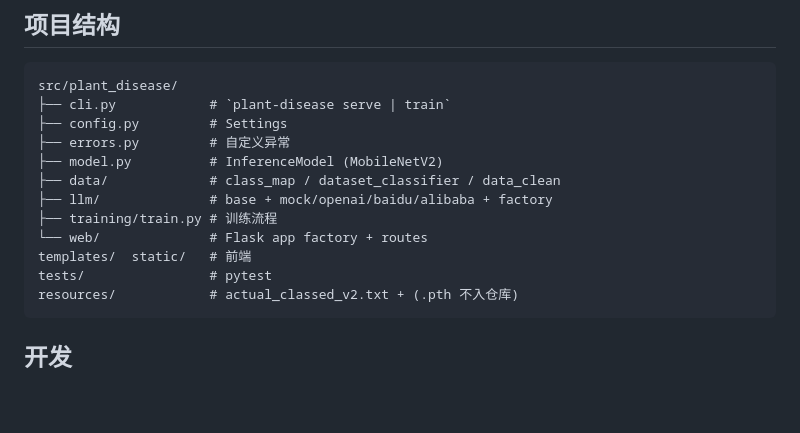
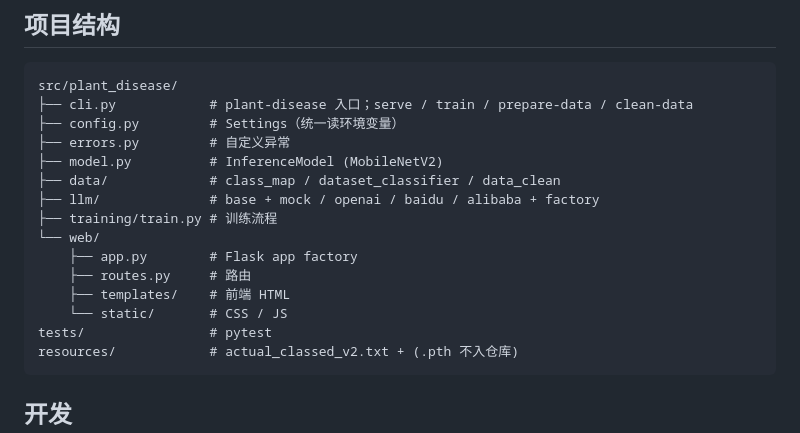
Before and after one commit to dww-1209/plant-diease-dectection-with-mobilenet_v3-and-LLM, a Markdown page: README.md, the part around one of its changes. Rendered like a GitHub page; blank space fills up the shorter version.

````diff
--- a/README.md
+++ b/README.md
@@ -110,15 +162,18 @@ FLASK_DEBUG=0 PORT=8000 uv run plant-disease serve
 
 ```
 src/plant_disease/
-├── cli.py            # `plant-disease serve | train`
-├── config.py         # Settings
+├── cli.py            # plant-disease 入口；serve / train / prepare-data / clean-data
+├── config.py         # Settings（统一读环境变量）
 ├── errors.py         # 自定义异常
 ├── model.py          # InferenceModel (MobileNetV2)
 ├── data/             # class_map / dataset_classifier / data_clean
-├── llm/              # base + mock/openai/baidu/alibaba + factory
+├── llm/              # base + mock / openai / baidu / alibaba + factory
 ├── training/train.py # 训练流程
-└── web/              # Flask app factory + routes
-templates/  static/   # 前端
+└── web/
+    ├── app.py        # Flask app factory
+    ├── routes.py     # 路由
+    ├── templates/    # 前端 HTML
+    └── static/       # CSS / JS
 tests/                # pytest
 resources/            # actual_classed_v2.txt + (.pth 不入仓库)
 ```
````
Also changed, not shown: other parts of README.md (+97 -45 lines).
